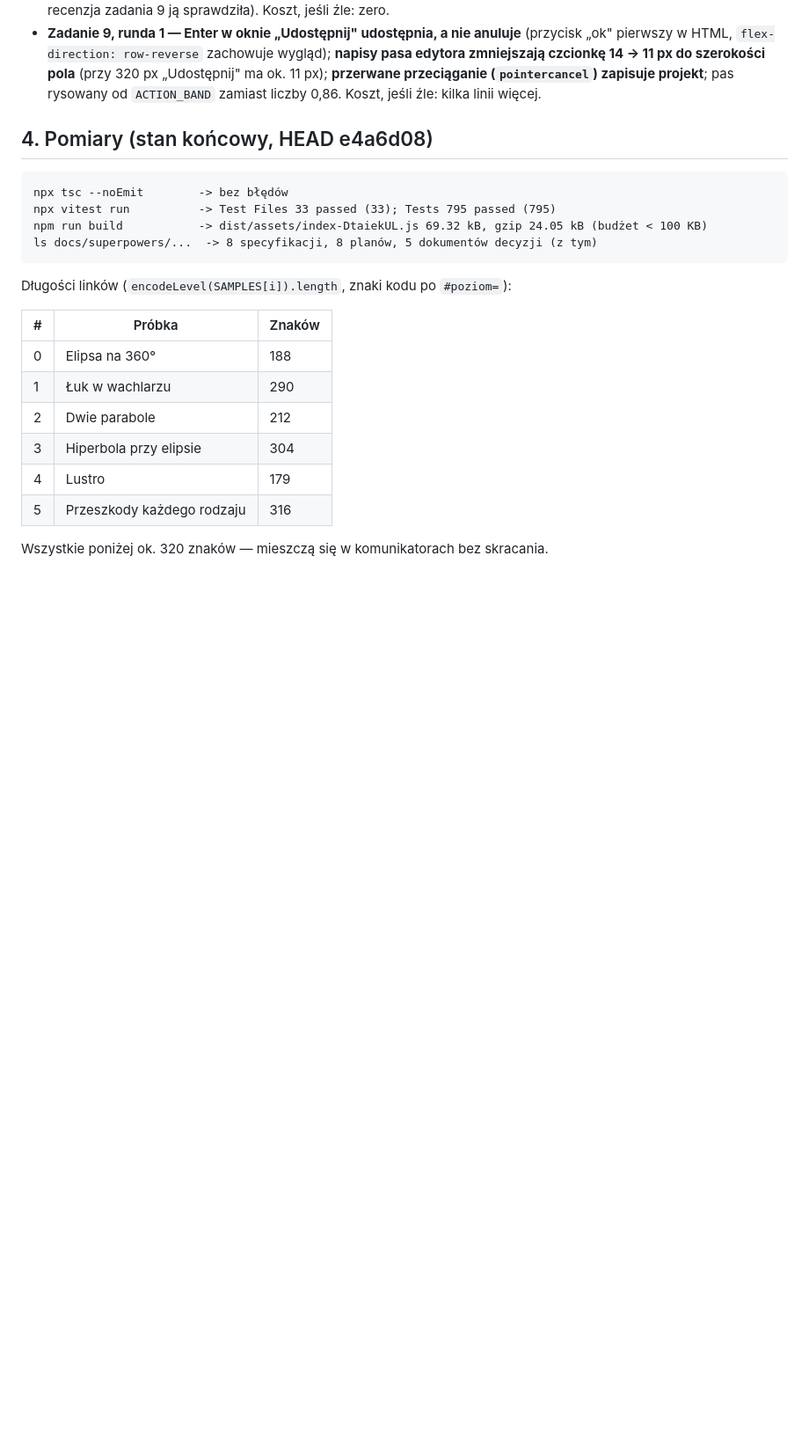
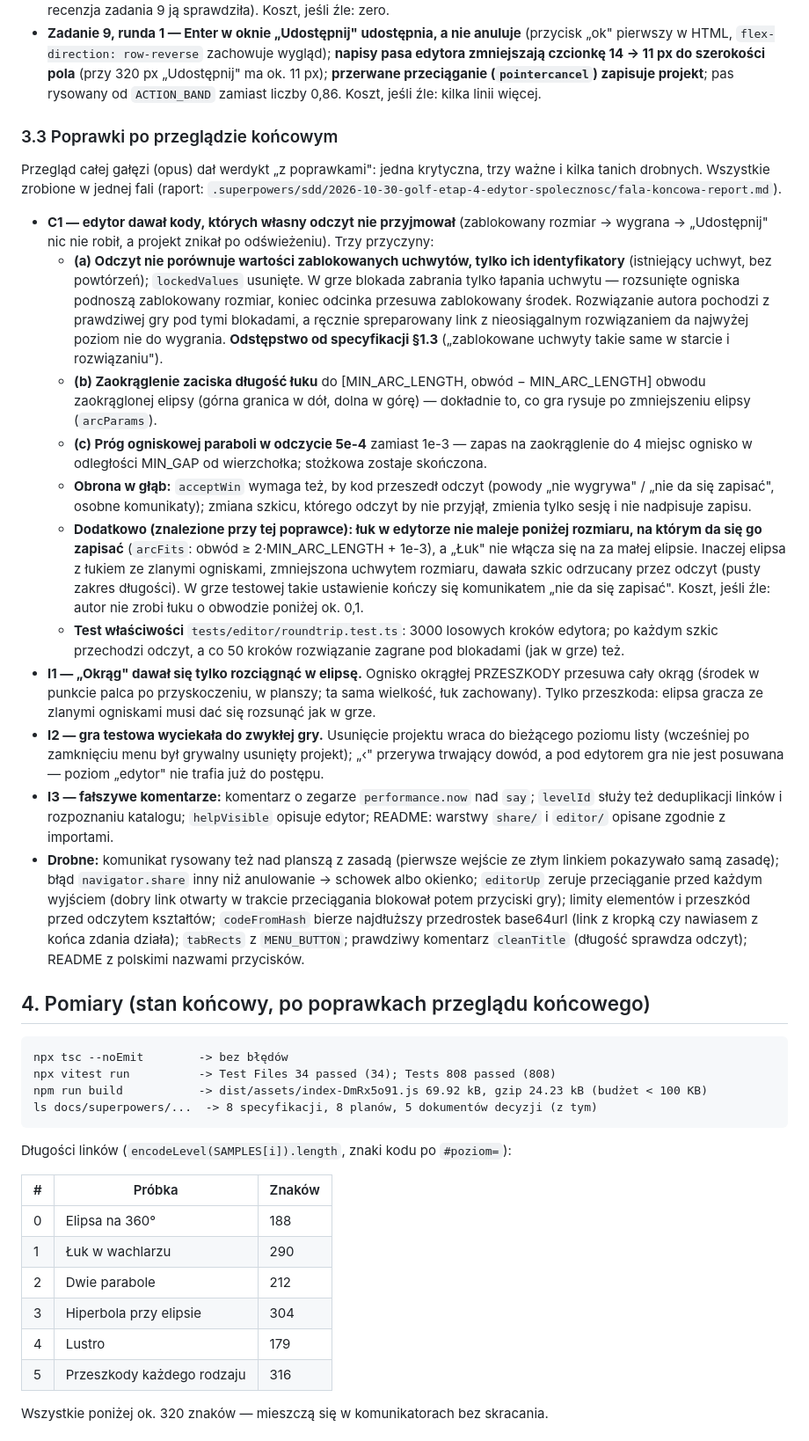
Before and after one commit to placikk/GeoGolf, a Markdown page: docs/superpowers/decyzje-etap-4.md, the part around one of its changes. Shown at 88% size. GitHub-like rendering; blank space fills up the shorter version.

Commit message:
docs: poprawki po przegladzie koncowym etapu 4
Dokument decyzji: podsekcja z poprawkami C1 (a-c), I1, I2, I3 i drobnymi, odstepstwo od specyfikacji przy blokadach, nowe pomiary (808 testow, gzip 24.23 kB), odlozone tematy bez juz zrobionych. README: polskie nazwy przyciskow, prawdziwy opis warstw share/ i editor/, liczba testow.

Co-Authored-By: Claude Opus 5.5 <noreply@anthropic.com>

````diff
--- a/docs/superpowers/decyzje-etap-4.md
+++ b/docs/superpowers/decyzje-etap-4.md
@@ -95,12 +95,59 @@ ludzie wrzucali tylko działające poziomy) oraz pozycja 4 mapy etapów (edytor,
   (`pointercancel`) zapisuje projekt**; pas rysowany od `ACTION_BAND` zamiast liczby 0,86. Koszt,
   jeśli źle: kilka linii więcej.
 
-## 4. Pomiary (stan końcowy, HEAD e4a6d08)
+### 3.3 Poprawki po przeglądzie końcowym
+
+Przegląd całej gałęzi (opus) dał werdykt „z poprawkami": jedna krytyczna, trzy ważne i kilka
+tanich drobnych. Wszystkie zrobione w jednej fali (raport:
+`.superpowers/sdd/2026-10-30-golf-etap-4-edytor-spolecznosc/fala-koncowa-report.md`).
+
+- **C1 — edytor dawał kody, których własny odczyt nie przyjmował** (zablokowany rozmiar → wygrana
+  → „Udostępnij" nic nie robił, a projekt znikał po odświeżeniu). Trzy przyczyny:
+  - **(a) Odczyt nie porównuje wartości zablokowanych uchwytów, tylko ich identyfikatory**
+    (istniejący uchwyt, bez powtórzeń); `lockedValues` usunięte. W grze blokada zabrania tylko
+    łapania uchwytu — rozsunięte ogniska podnoszą zablokowany rozmiar, koniec odcinka przesuwa
+    zablokowany środek. Rozwiązanie autora pochodzi z prawdziwej gry pod tymi blokadami, a ręcznie
+    spreparowany link z nieosiągalnym rozwiązaniem da najwyżej poziom nie do wygrania.
+    **Odstępstwo od specyfikacji §1.3** („zablokowane uchwyty takie same w starcie i rozwiązaniu").
+  - **(b) Zaokrąglenie zaciska długość łuku** do [MIN_ARC_LENGTH, obwód − MIN_ARC_LENGTH] obwodu
+    zaokrąglonej elipsy (górna granica w dół, dolna w górę) — dokładnie to, co gra rysuje po
+    zmniejszeniu elipsy (`arcParams`).
+  - **(c) Próg ogniskowej paraboli w odczycie 5e-4** zamiast 1e-3 — zapas na zaokrąglenie do
+    4 miejsc ognisko w odległości MIN_GAP od wierzchołka; stożkowa zostaje skończona.
+  - **Obrona w głąb:** `acceptWin` wymaga też, by kod przeszedł odczyt (powody „nie wygrywa" /
+    „nie da się zapisać", osobne komunikaty); zmiana szkicu, którego odczyt by nie przyjął,
+    zmienia tylko sesję i nie nadpisuje zapisu.
+  - **Dodatkowo (znalezione przy tej poprawce): łuk w edytorze nie maleje poniżej rozmiaru, na
+    którym da się go zapisać** (`arcFits`: obwód ≥ 2·MIN_ARC_LENGTH + 1e-3), a „Łuk" nie włącza się
+    na za małej elipsie. Inaczej elipsa z łukiem ze zlanymi ogniskami, zmniejszona uchwytem
+    rozmiaru, dawała szkic odrzucany przez odczyt (pusty zakres długości). W grze testowej takie
+    ustawienie kończy się komunikatem „nie da się zapisać". Koszt, jeśli źle: autor nie zrobi łuku
+    o obwodzie poniżej ok. 0,1.
+  - **Test właściwości** `tests/editor/roundtrip.test.ts`: 3000 losowych kroków edytora; po każdym
+    szkic przechodzi odczyt, a co 50 kroków rozwiązanie zagrane pod blokadami (jak w grze) też.
+- **I1 — „Okrąg" dawał się tylko rozciągnąć w elipsę.** Ognisko okrągłej PRZESZKODY przesuwa cały
+  okrąg (środek w punkcie palca po przyskoczeniu, w planszy; ta sama wielkość, łuk zachowany).
+  Tylko przeszkoda: elipsa gracza ze zlanymi ogniskami musi dać się rozsunąć jak w grze.
+- **I2 — gra testowa wyciekała do zwykłej gry.** Usunięcie projektu wraca do bieżącego poziomu
+  listy (wcześniej po zamknięciu menu był grywalny usunięty projekt); „‹" przerywa trwający dowód,
+  a pod edytorem gra nie jest posuwana — poziom „edytor" nie trafia już do postępu.
+- **I3 — fałszywe komentarze:** komentarz o zegarze `performance.now` nad `say`; `levelId` służy też
+  deduplikacji linków i rozpoznaniu katalogu; `helpVisible` opisuje edytor; README: warstwy
+  `share/` i `editor/` opisane zgodnie z importami.
+- **Drobne:** komunikat rysowany też nad planszą z zasadą (pierwsze wejście ze złym linkiem
+  pokazywało samą zasadę); błąd `navigator.share` inny niż anulowanie → schowek albo okienko;
+  `editorUp` zeruje przeciąganie przed każdym wyjściem (dobry link otwarty w trakcie przeciągania
+  blokował potem przyciski gry); limity elementów i przeszkód przed odczytem kształtów;
+  `codeFromHash` bierze najdłuższy przedrostek base64url (link z kropką czy nawiasem z końca zdania
+  działa); `tabRects` z `MENU_BUTTON`; prawdziwy komentarz `cleanTitle` (długość sprawdza odczyt);
+  README z polskimi nazwami przycisków.
+
+## 4. Pomiary (stan końcowy, po poprawkach przeglądu końcowego)
 
 ```
 npx tsc --noEmit        -> bez błędów
-npx vitest run          -> Test Files 33 passed (33); Tests 795 passed (795)
-npm run build           -> dist/assets/index-DtaiekUL.js 69.32 kB, gzip 24.05 kB (budżet < 100 KB)
+npx vitest run          -> Test Files 34 passed (34); Tests 808 passed (808)
+npm run build           -> dist/assets/index-DmRx5o91.js 69.92 kB, gzip 24.23 kB (budżet < 100 KB)
 ls docs/superpowers/...  -> 8 specyfikacji, 8 planów, 5 dokumentów decyzji (z tym)
 ```
 
````
Also changed, not shown: other parts of docs/superpowers/decyzje-etap-4.md (+7 -7 lines), README.md (+3 -3 lines).
